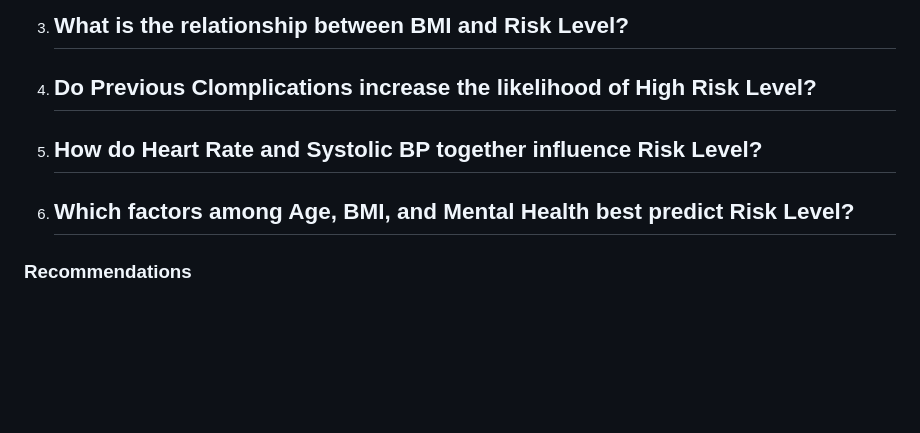
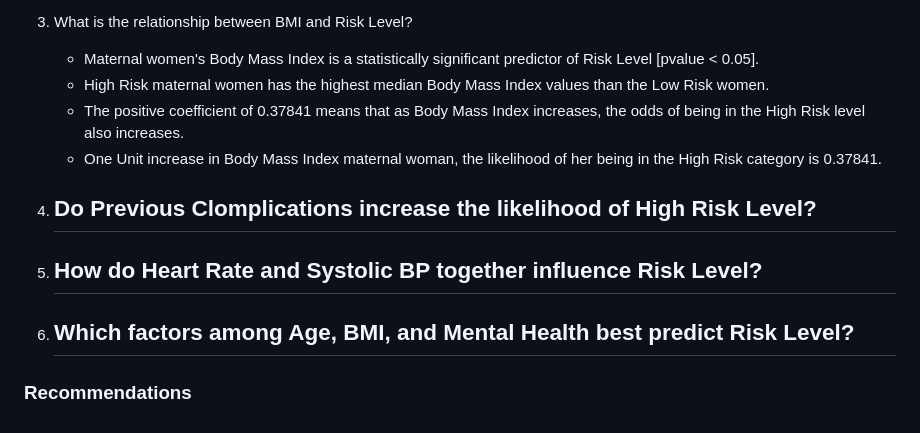
Before and after one commit to Celumusa91/Maternal-Health-Risk-Assessment-Analysis, a Markdown page: README.md, the part around the change. Rendered like a GitHub page; blank space fills up the shorter version.

```diff
--- a/README.md
+++ b/README.md
@@ -158,15 +158,18 @@ varImp(model_best_predict)
 
 
 3. What is the relationship between BMI and Risk Level?
+   - Maternal women's Body Mass Index is a statistically significant predictor of Risk Level [pvalue < 0.05].
+   - High Risk maternal women has the highest median Body Mass Index values than the Low Risk women.
+   - The positive coefficient of 0.37841 means that as Body Mass Index increases, the odds of being in the High Risk level also increases.
+   - One Unit increase in Body Mass Index maternal woman, the likelihood of her being in the High Risk category is 0.37841.
+
+5. Do Previous Clomplications increase the likelihood of High Risk Level?
    -
 
-4. Do Previous Clomplications increase the likelihood of High Risk Level?
+6. How do Heart Rate and Systolic BP together influence Risk Level?
    -
 
-5. How do Heart Rate and Systolic BP together influence Risk Level?
-   -
-
-6. Which factors among Age, BMI, and Mental Health best predict Risk Level?
+7. Which factors among Age, BMI, and Mental Health best predict Risk Level?
    -
 
 ### Recommendations
```
